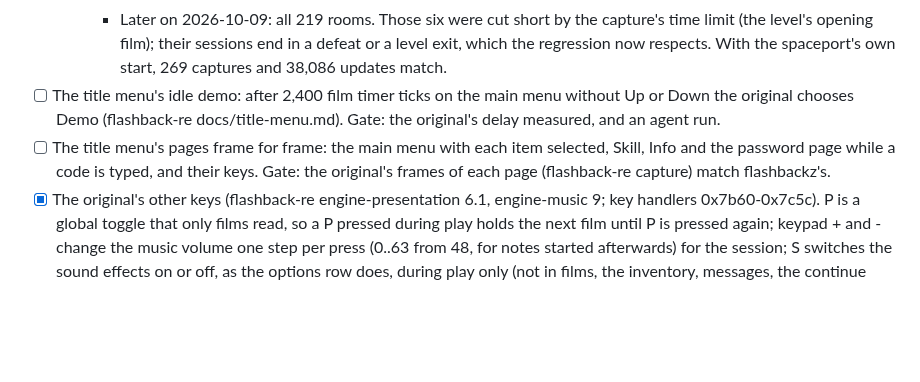
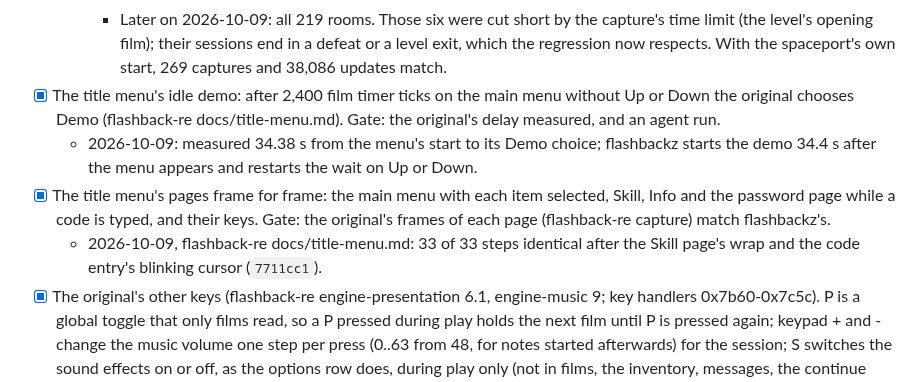
Before and after one commit to jdmichaud/flashbackz, a Markdown page: PLAN.md, the part around the change. GitHub-like rendering; blank space fills up the shorter version.

Commit message:
plan: the title menu's pages and idle demo are done
Co-Authored-By: Claude Opus 5.5 <noreply@anthropic.com>

```diff
--- a/PLAN.md
+++ b/PLAN.md
@@ -192,12 +192,16 @@ Browser/WebAssembly support is excluded by the user; native Linux is the current
       (the level's opening film); their sessions end in a defeat or a level exit, which the
       regression now respects. With the spaceport's own start, 269 captures and 38,086 updates
       match.
-- [ ] The title menu's idle demo: after 2,400 film timer ticks on the main menu without Up or
+- [x] The title menu's idle demo: after 2,400 film timer ticks on the main menu without Up or
   Down the original chooses Demo (flashback-re docs/title-menu.md). Gate: the original's delay
   measured, and an agent run.
-- [ ] The title menu's pages frame for frame: the main menu with each item selected, Skill,
+  - 2026-10-09: measured 34.38 s from the menu's start to its Demo choice; flashbackz starts
+    the demo 34.4 s after the menu appears and restarts the wait on Up or Down.
+- [x] The title menu's pages frame for frame: the main menu with each item selected, Skill,
   Info and the password page while a code is typed, and their keys. Gate: the original's frames
   of each page (flashback-re capture) match flashbackz's.
+  - 2026-10-09, flashback-re docs/title-menu.md: 33 of 33 steps identical after the Skill page's
+    wrap and the code entry's blinking cursor (`7711cc1`).
 - [x] The original's other keys (flashback-re engine-presentation 6.1, engine-music 9; key
   handlers 0x7b60-0x7c5c). P is a global toggle that only films read, so a P pressed during play
   holds the next film until P is pressed again; keypad + and - change the music volume one step
```
